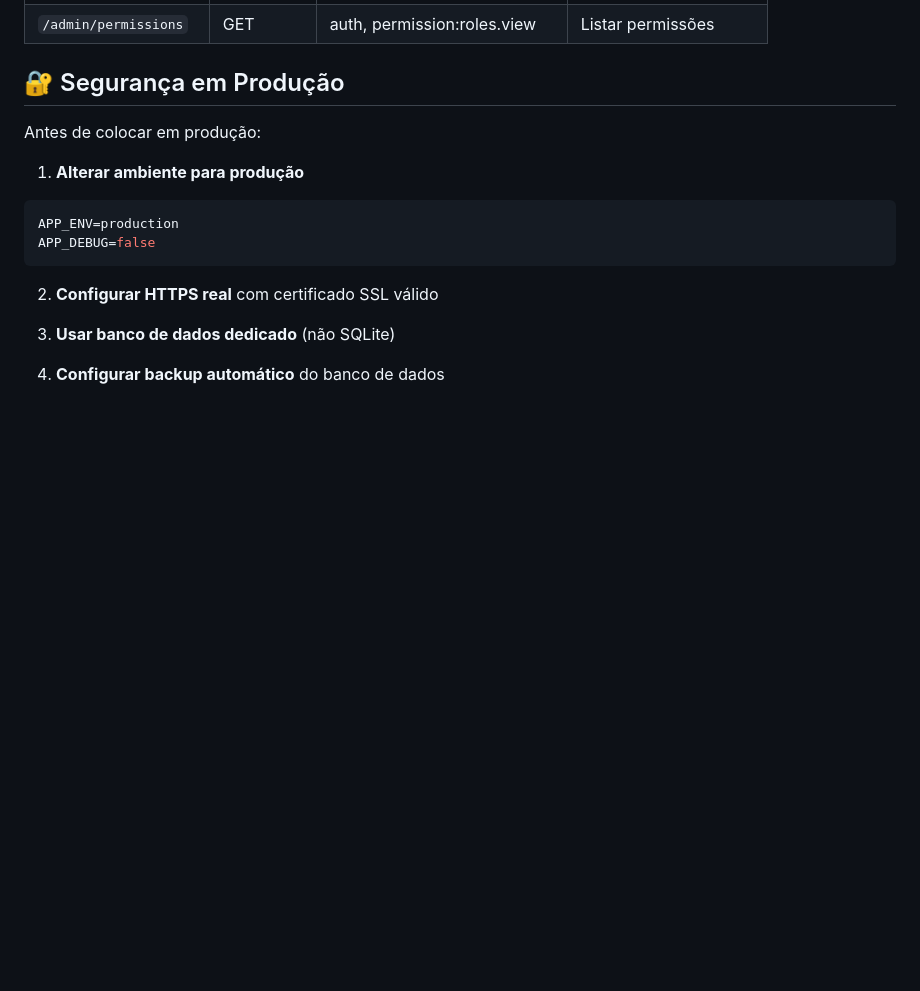
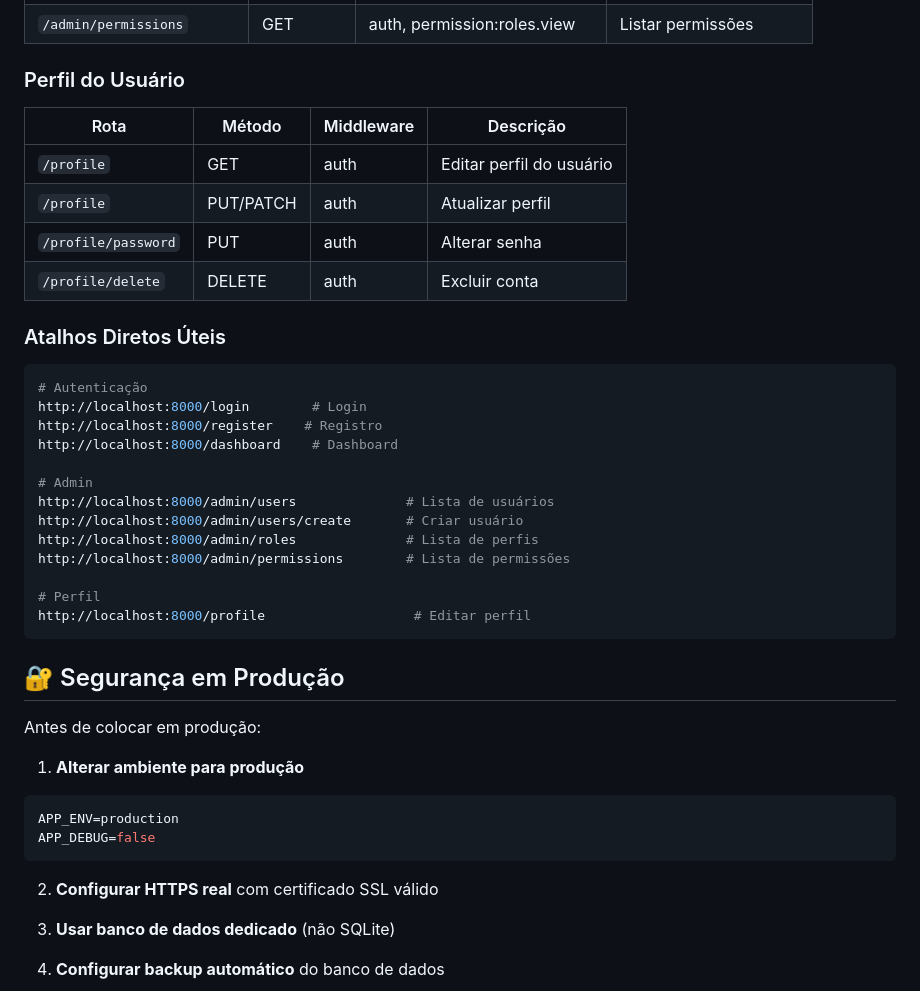
Before and after one commit to rossini06/AlfaSchool, a Markdown page: README.md, the part around one of its changes. Drawn GitHub-style; blank space fills up the shorter version.

````diff
--- a/README.md
+++ b/README.md
@@ -520,4 +561,31 @@ tail -f storage/logs/audit-$(date +%Y-%m-%d).log
 | `/admin/permissions` | GET | auth, permission:roles.view | Listar permissões |
+
+### Perfil do Usuário
+
+| Rota | Método | Middleware | Descrição |
+|------|--------|------------|------------|
+| `/profile` | GET | auth | Editar perfil do usuário |
+| `/profile` | PUT/PATCH | auth | Atualizar perfil |
+| `/profile/password` | PUT | auth | Alterar senha |
+| `/profile/delete` | DELETE | auth | Excluir conta |
+
+### Atalhos Diretos Úteis
+
+```bash
+# Autenticação
+http://localhost:8000/login        # Login
+http://localhost:8000/register    # Registro
+http://localhost:8000/dashboard    # Dashboard
+
+# Admin
+http://localhost:8000/admin/users              # Lista de usuários
+http://localhost:8000/admin/users/create       # Criar usuário
+http://localhost:8000/admin/roles              # Lista de perfis
+http://localhost:8000/admin/permissions        # Lista de permissões
+
+# Perfil
+http://localhost:8000/profile                   # Editar perfil
+```
 
 ## 🔐 Segurança em Produção
 
````
Also changed, not shown: other parts of README.md (+46 -5 lines).
